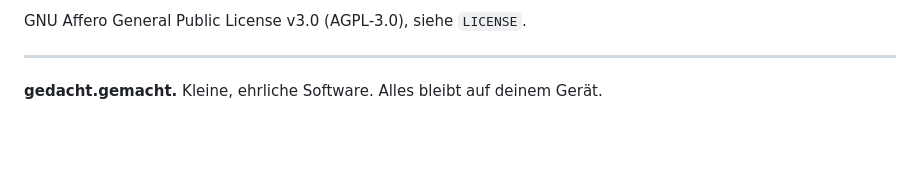
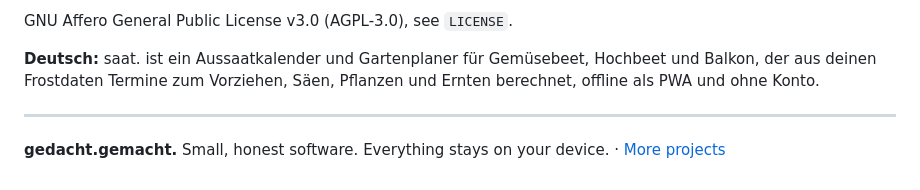
Before and after one commit to gedachtgemacht/saat, a Markdown page: README.md, the part around one of its changes. GitHub-like rendering; blank space fills up the shorter version.

```diff
--- a/README.md
+++ b/README.md
@@ -80,6 +86,8 @@ Die Rechenfunktionen in `rechnen.js` sind reine Funktionen und mit `node test-ca
 
-GNU Affero General Public License v3.0 (AGPL-3.0), siehe `LICENSE`.
+GNU Affero General Public License v3.0 (AGPL-3.0), see `LICENSE`.
+
+**Deutsch:** saat. ist ein Aussaatkalender und Gartenplaner für Gemüsebeet, Hochbeet und Balkon, der aus deinen Frostdaten Termine zum Vorziehen, Säen, Pflanzen und Ernten berechnet, offline als PWA und ohne Konto.
 
 ---
 
-**gedacht.gemacht.** Kleine, ehrliche Software. Alles bleibt auf deinem Gerät.
+**gedacht.gemacht.** Small, honest software. Everything stays on your device. · [More projects](https://github.com/gedachtgemacht)
```
Also changed, not shown: other parts of README.md (+51 -45 lines).
